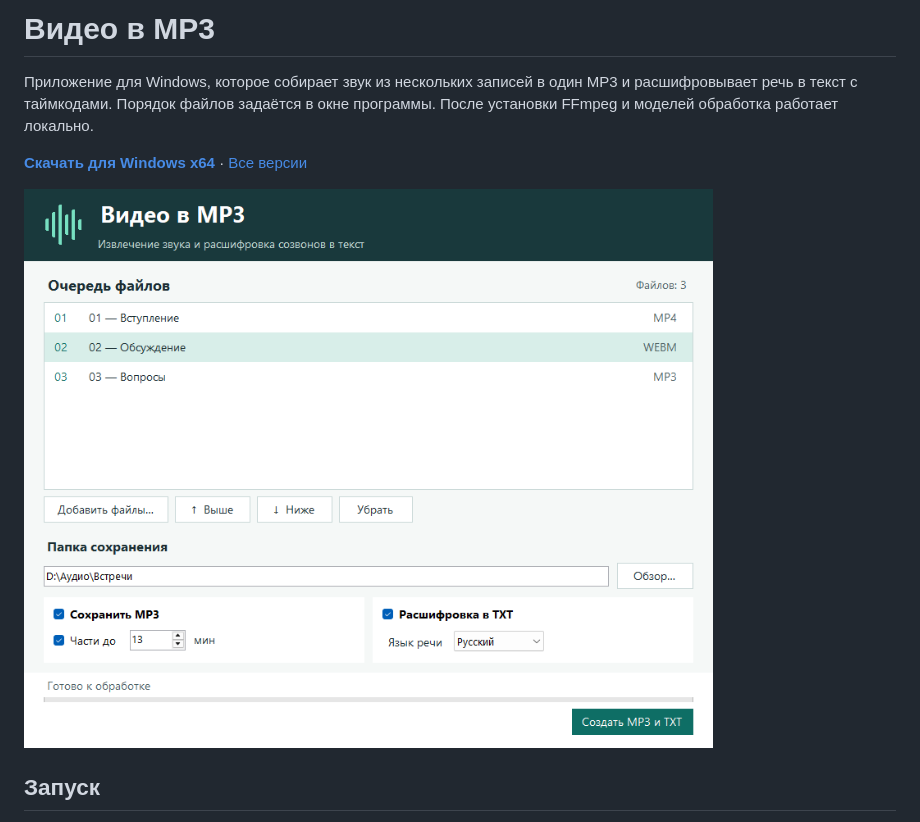
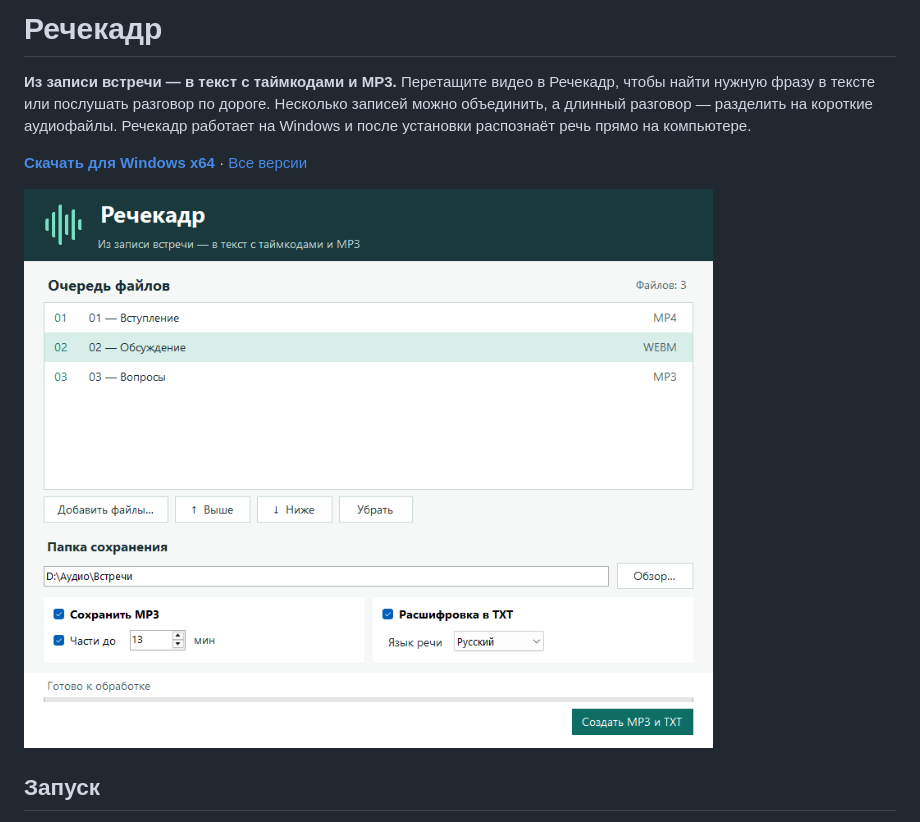
Before and after one commit to akiooooo/meeting-2-txt-mp3, a Markdown page: README.md, the part around the change. Drawn GitHub-style; pictures changed too: docs/interface.png.

Commit message:
Rename the app to Речекадр and clarify its purpose

```diff
--- a/README.md
+++ b/README.md
@@ -1,6 +1,6 @@
-# Видео в MP3
+# Речекадр
 
-Приложение для Windows, которое собирает звук из нескольких записей в один MP3 и расшифровывает речь в текст с таймкодами. Порядок файлов задаётся в окне программы. После установки FFmpeg и моделей обработка работает локально.
+**Из записи встречи — в текст с таймкодами и MP3.** Перетащите видео в Речекадр, чтобы найти нужную фразу в тексте или послушать разговор по дороге. Несколько записей можно объединить, а длинный разговор — разделить на короткие аудиофайлы. Речекадр работает на Windows и после установки распознаёт речь прямо на компьютере.
 
 [**Скачать для Windows x64**](https://github.com/akiooooo/video-to-mp3/releases/latest/download/VideoToMP3-Windows.zip) · [Все версии](https://github.com/akiooooo/video-to-mp3/releases)
 
```
Also changed, not shown: 1 other file.
